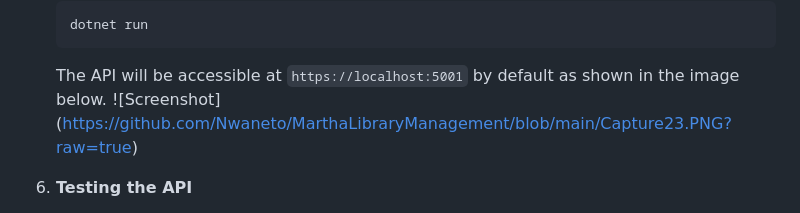
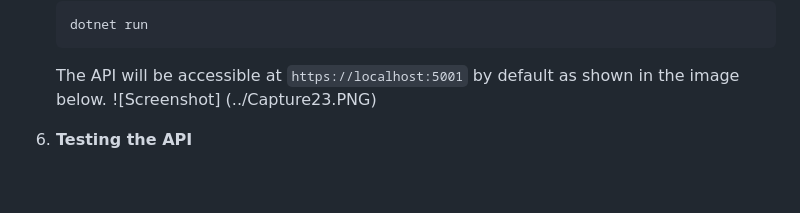
Before and after one commit to Nwaneto/MarthaLibraryManagement, a Markdown page: README.md, the part around the change. Drawn GitHub-style; blank space fills up the shorter version.

````diff
--- a/README.md
+++ b/README.md
@@ -55,7 +55,7 @@ Before you begin, make sure you have the following prerequisites installed on yo
    ```
 
    The API will be accessible at `https://localhost:5001` by default as shown in the image below.
-   ![Screenshot] (https://github.com/Nwaneto/MarthaLibraryManagement/blob/main/Capture23.PNG?raw=true)
+   ![Screenshot] (../Capture23.PNG)
 
 
 7. **Testing the API**
````
